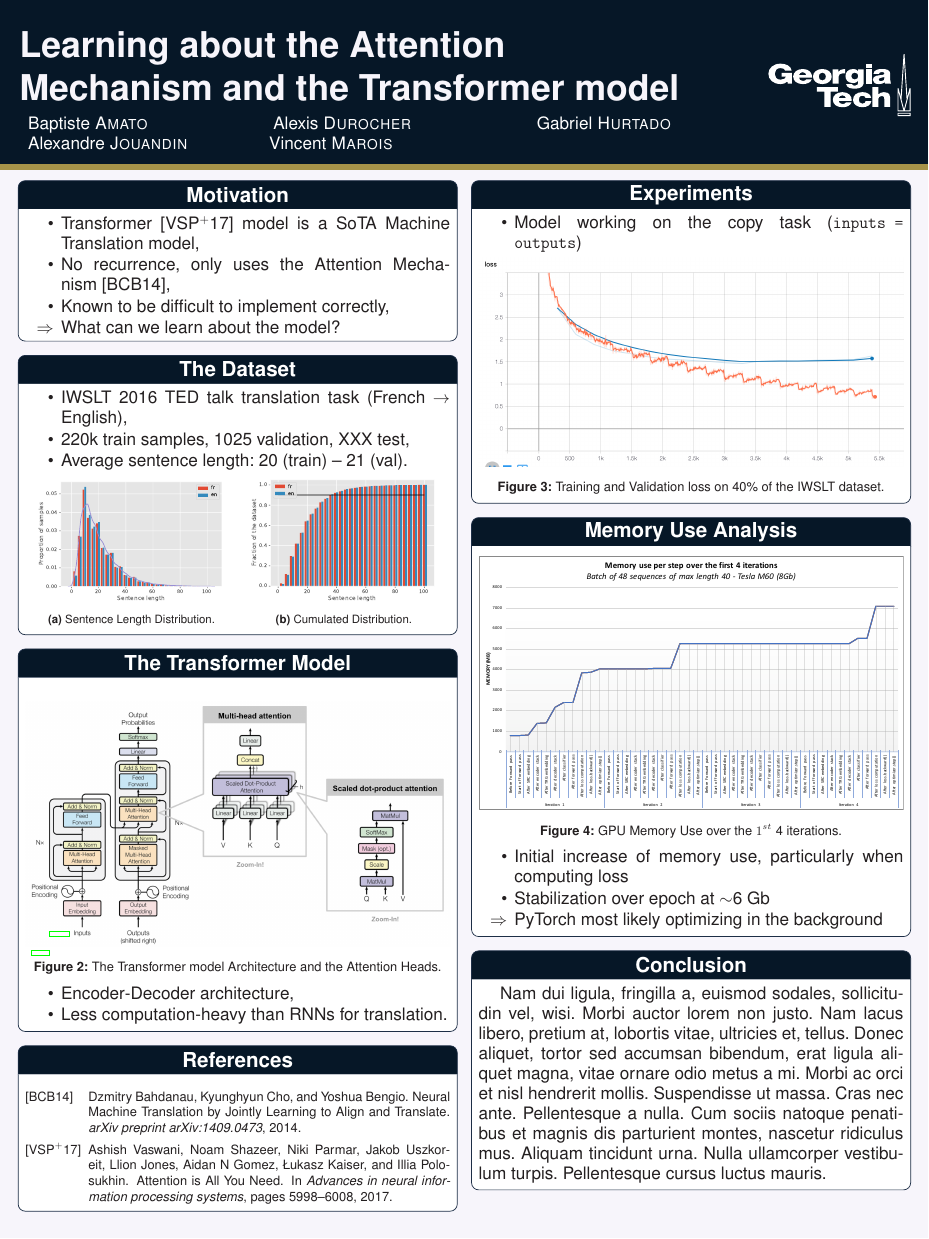
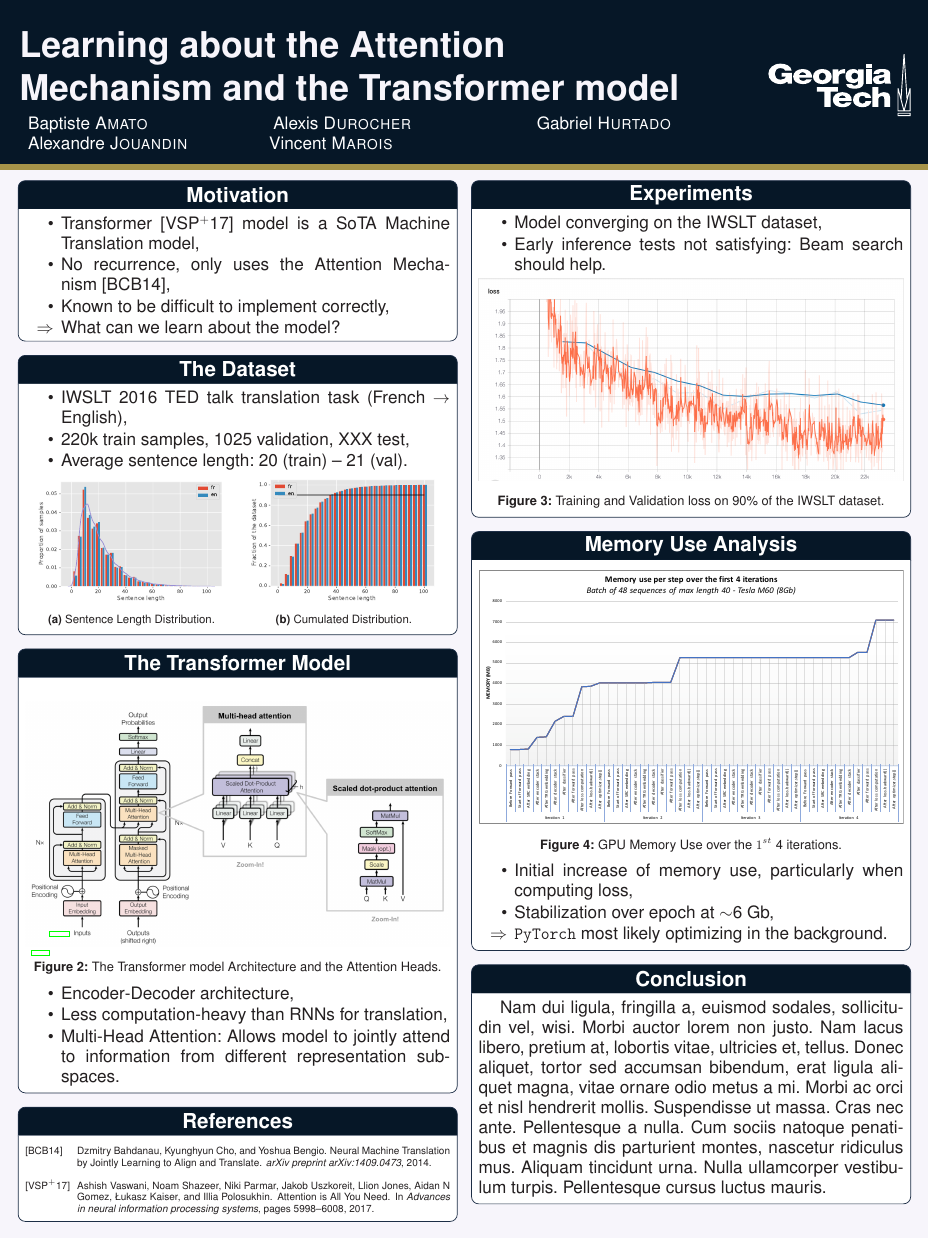
Before and after one commit to gabriel-hurtado/Attention-Model, a LaTeX poster (poster/poster.tex): the whole page. Compiled offline with pdfLaTeX.

Commit message:
Update training loss image + add a few sentences.

```diff
--- a/poster/poster.tex
+++ b/poster/poster.tex
@@ -2,7 +2,7 @@
 
 % Encoding.
 \usepackage[utf8]{inputenc}
-\usepackage{graphicx, wrapfig} % Required for including images
+\usepackage{graphicx} % Required for including images
 \usepackage{float}
 \usepackage{hyperref}
 \usepackage{helvet}
@@ -18,13 +18,10 @@
 \setlength{\parsep}{0pt}
 }
 
-% Defines the color used for content box headers
-\definecolor{lightblue}{cmyk}{0.83,0.24,0,0.16}
+% Defines the colors used for content box headers
 \definecolor{DarkBlue}{cmyk}{1,0.65,0.22,0.80} % Georgia Tech Pantone® Dark Blue
 \definecolor{TechGold}{cmyk}{0.13,0.19,0.62,0.28} % Georgia Tech Pantone® Tech Gold
 \definecolor{ghostwhite}{rgb}{0.97, 0.97, 1.0}
-\definecolor{lightseagreen}{rgb}{0.13, 0.7, 0.67}
-
 
 \background{
   \begin{tikzpicture}[remember picture,overlay]%
@@ -167,13 +157,15 @@
   \begin{itemize}
     \compresslist
     \item Encoder-Decoder architecture,
-    \item Less computation-heavy than RNNs for translation.
+    \item Less computation-heavy than RNNs for translation,
+    \item Multi-Head Attention: Allows model to jointly attend to information from different
+    representation subspaces.
   \end{itemize}
 
 }
 
 \headerbox{References}{name=links, column=0, below=model}{
-  \small
+  \scriptsize
   \vspace{-8pt}
   \renewcommand{\refname}{}
   \bibliographystyle{alpha}
@@ -184,13 +176,14 @@
 \headerbox{Experiments}{name=experiments, column=1}{
 	\begin{itemize}
 		\compresslist
-		\item Model working on the copy task (\texttt{inputs = outputs})
+		\item Model converging on the IWSLT dataset,
+    \item Early inference tests not satisfying: Beam search should help.
 	\end{itemize}
   \vspace{-20pt}
 	\begin{figure}[H]
 		\centering
 		\includegraphics[width=\textwidth]{img/training.png}
-		\caption{Training and Validation loss on 40\% of the IWSLT dataset.}
+		\caption{Training and Validation loss on 90\% of the IWSLT dataset.}
 		\label{fig:training}
 	\end{figure}
 
```
Also changed, not shown: poster/img/training.png, poster/poster.tex (17 more changed lines).
